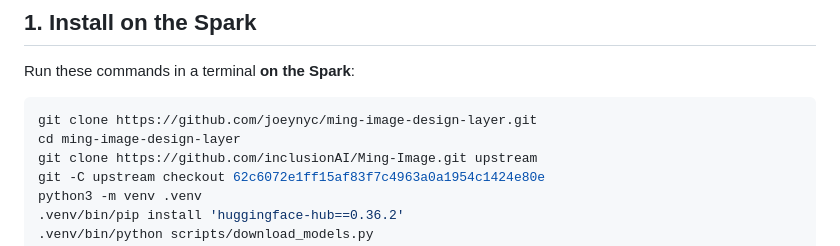
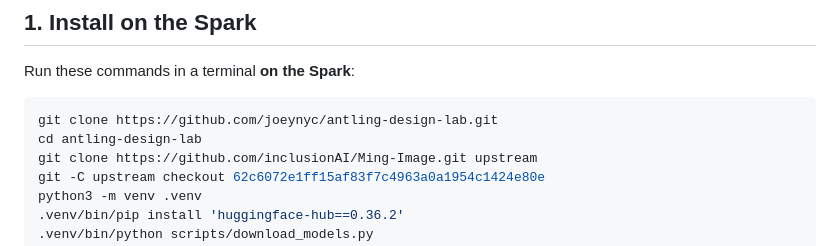
Before and after one commit to joeynyc/antling-design-lab, a Markdown page: docs/setup.md, the part around the change. Rendered like a GitHub page.

Commit message:
Align installation guide with AntLing repository name (#4)

````diff
--- a/docs/setup.md
+++ b/docs/setup.md
@@ -7,8 +7,8 @@ Run the backend on an NVIDIA DGX Spark / GX10 with GPU-enabled Docker. The teste
 Run these commands in a terminal **on the Spark**:
 
 ```bash
-git clone https://github.com/joeynyc/ming-image-design-layer.git
-cd ming-image-design-layer
+git clone https://github.com/joeynyc/antling-design-lab.git
+cd antling-design-lab
 git clone https://github.com/inclusionAI/Ming-Image.git upstream
 git -C upstream checkout 62c6072e1ff15af83f7c4963a0a1954c1424e80e
 python3 -m venv .venv
````
